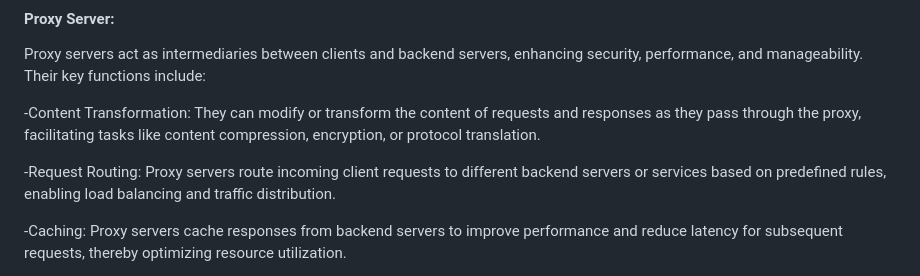
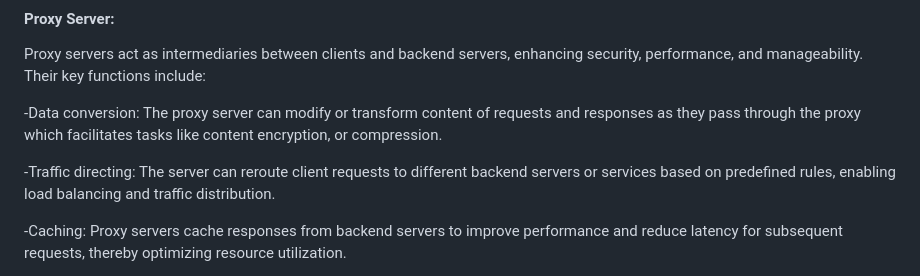
Before and after one commit to Kendog09/Kendog09.github.io, a Markdown page: docs/implementation.md, the part around the change. Rendered like a GitHub page.

```diff
--- a/docs/implementation.md
+++ b/docs/implementation.md
@@ -56,9 +56,9 @@ A web server is the primary interface between the client and server side infrast
 #### Proxy Server:
 Proxy servers act as intermediaries between clients and backend servers, enhancing security, performance, and manageability. Their key functions include:
 
--Content Transformation: They can modify or transform the content of requests and responses as they pass through the proxy, facilitating tasks like content compression, encryption, or protocol translation.
+-Data conversion: The proxy server can modify or transform content of requests and responses as they pass through the proxy which facilitates tasks like content encryption, or compression.
 
--Request Routing: Proxy servers route incoming client requests to different backend servers or services based on predefined rules, enabling load balancing and traffic distribution.
+-Traffic directing: The server can reroute client requests to different backend servers or services based on predefined rules, enabling load balancing and traffic distribution.
 
 -Caching: Proxy servers cache responses from backend servers to improve performance and reduce latency for subsequent requests, thereby optimizing resource utilization.
 
```
